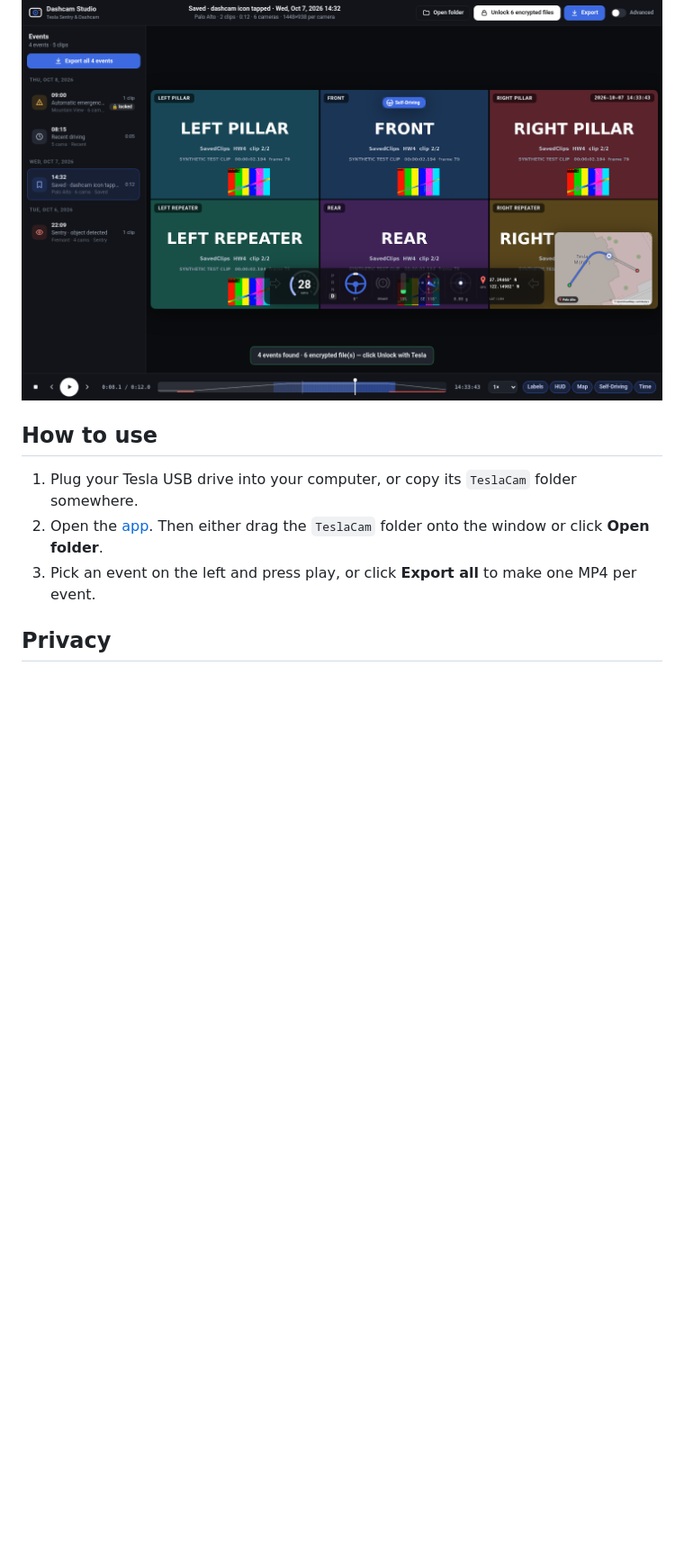
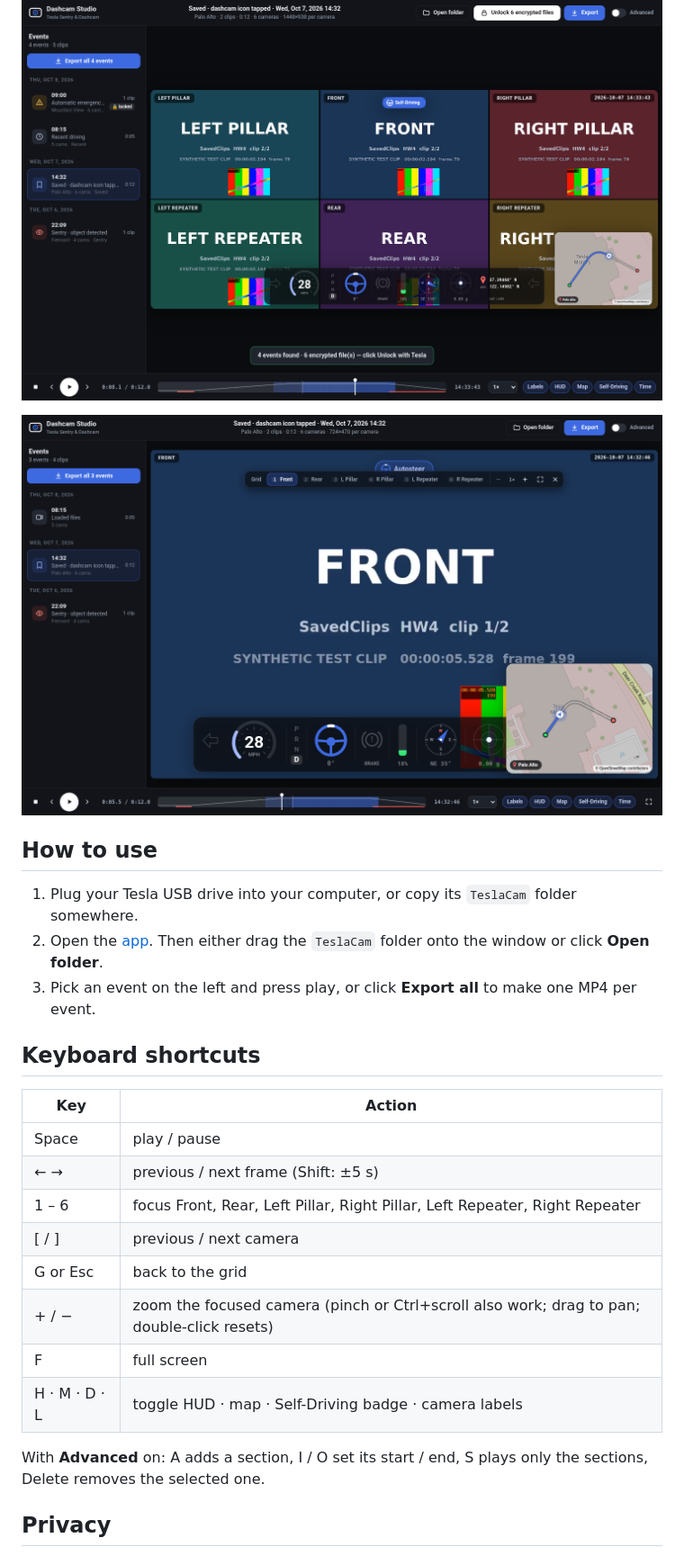
Before and after one commit to shinrajp/dashcam-studio, a Markdown page: README.md, the part around the change printed below. Shown: that part at 90% size. GitHub-like rendering; pictures changed too: screenshots/21-focus-switcher.png (added); blank space fills up the shorter version.

```diff
--- a/README.md
+++ b/README.md
@@ -14,10 +15,26 @@ A Tesla dashcam and Sentry viewer that runs entirely in your browser. Drop in yo
 
 ![Grid with HUD and map](screenshots/02-grid-hud-map-1440x900.png)
 
+![Focused camera with the angle switcher](screenshots/21-focus-switcher.png)
+
 ## How to use
 1. Plug your Tesla USB drive into your computer, or copy its `TeslaCam` folder somewhere.
 2. Open the [app](https://shinrajp.github.io/dashcam-studio/). Then either drag the `TeslaCam` folder onto the window or click **Open folder**.
 3. Pick an event on the left and press play, or click **Export all** to make one MP4 per event.
+
+## Keyboard shortcuts
+| Key | Action |
+|---|---|
+| Space | play / pause |
+| ← → | previous / next frame (Shift: ±5 s) |
+| 1 – 6 | focus Front, Rear, Left Pillar, Right Pillar, Left Repeater, Right Repeater |
+| [ / ] | previous / next camera |
+| G or Esc | back to the grid |
+| + / − | zoom the focused camera (pinch or Ctrl+scroll also work; drag to pan; double-click resets) |
+| F | full screen |
+| H · M · D · L | toggle HUD · map · Self-Driving badge · camera labels |
+
+With **Advanced** on: A adds a section, I / O set its start / end, S plays only the sections, Delete removes the selected one.
 
 ## Privacy
 - **Your footage never leaves your computer.** The video files are read and processed locally in your browser. Nothing is uploaded and there's no server or account.
```
Also changed, not shown: other parts of README.md (+1 -0 lines), 5 other files.
